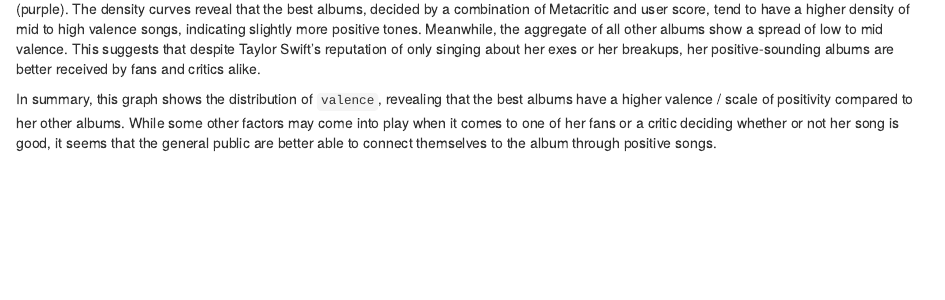
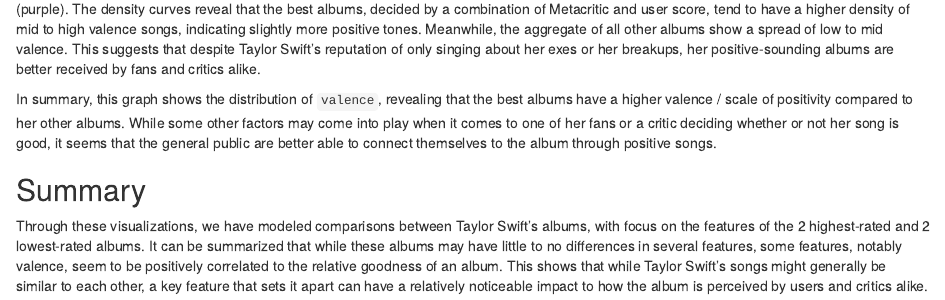
Before and after one commit to jasonmatthewsuhari/TaylorSongAnalysis, an R Markdown document (main.rmd): the page in a window 1100 px wide, from 6480 px down. Rendered offline with R 4.5, knitr and Pandoc, with nearby package versions; some code elsewhere in the file could not run offline.

Commit message:
Add summary section

```diff
--- a/main.rmd
+++ b/main.rmd
@@ -247,3 +247,7 @@
 This graph shows the distribution of `valence` across the top two best albums (yellow) and the other albums (purple). The density curves reveal that the best albums, decided by a combination of Metacritic and user score, tend to have a higher density of mid to high valence songs, indicating slightly more positive tones. Meanwhile, the aggregate of all other albums show a spread of low to mid valence. This suggests that despite Taylor Swift's reputation of only singing about her exes or her breakups, her positive-sounding albums are better received by fans and critics alike.
 
 In summary, this graph shows the distribution of `valence`, revealing that the best albums have a higher valence / scale of positivity compared to her other albums. While some other factors may come into play when it comes to one of her fans or a critic deciding whether or not her song is good, it seems that the general public are better able to connect themselves to the album through positive songs.
+
+
+## Summary
+Through these visualizations, we have modeled comparisons between Taylor Swift's albums, with focus on the features of the 2 highest-rated and 2 lowest-rated albums. It can be summarized that while these albums may have little to no differences in several features, some features, notably valence, seem to be positively correlated to the relative goodness of an album. This shows that while Taylor Swift's songs might generally be similar to each other, a key feature that sets it apart can have a relatively noticeable impact to how the album is perceived by users and critics alike.
```
